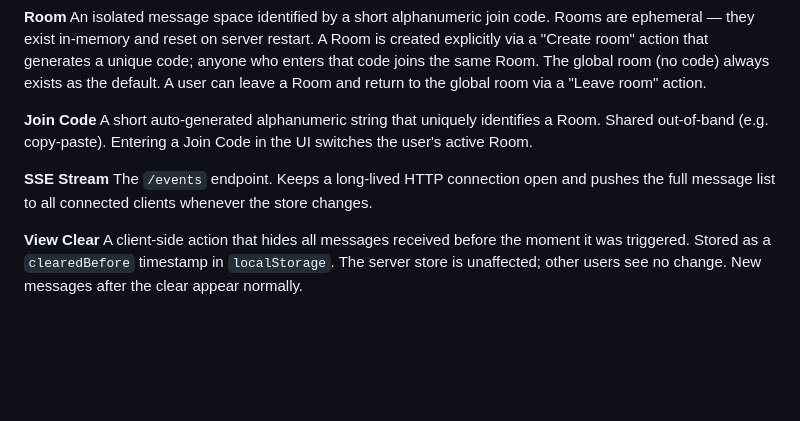
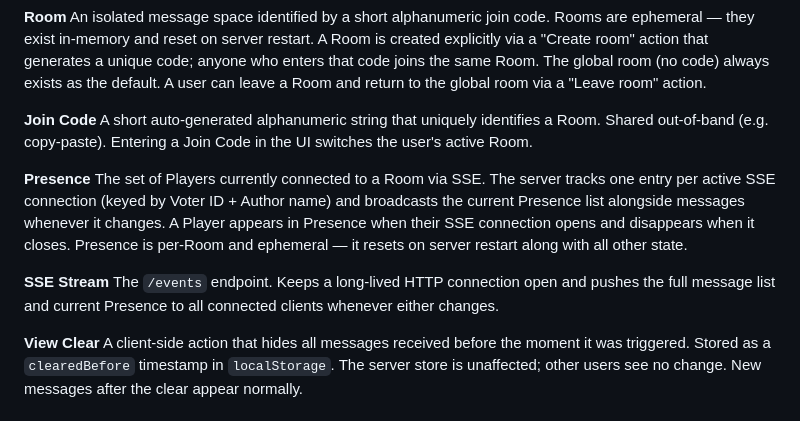
Before and after one commit to japostadan/chat-app, a Markdown page: CONTEXT.md, the part around the change. Rendered like a GitHub page; blank space fills up the shorter version.

```diff
--- a/CONTEXT.md
+++ b/CONTEXT.md
@@ -29,8 +29,11 @@ An isolated message space identified by a short alphanumeric join code. Rooms ar
 **Join Code**
 A short auto-generated alphanumeric string that uniquely identifies a Room. Shared out-of-band (e.g. copy-paste). Entering a Join Code in the UI switches the user's active Room.
 
+**Presence**
+The set of Players currently connected to a Room via SSE. The server tracks one entry per active SSE connection (keyed by Voter ID + Author name) and broadcasts the current Presence list alongside messages whenever it changes. A Player appears in Presence when their SSE connection opens and disappears when it closes. Presence is per-Room and ephemeral — it resets on server restart along with all other state.
+
 **SSE Stream**
-The `/events` endpoint. Keeps a long-lived HTTP connection open and pushes the full message list to all connected clients whenever the store changes.
+The `/events` endpoint. Keeps a long-lived HTTP connection open and pushes the full message list and current Presence to all connected clients whenever either changes.
 
 **View Clear**
 A client-side action that hides all messages received before the moment it was triggered. Stored as a `clearedBefore` timestamp in `localStorage`. The server store is unaffected; other users see no change. New messages after the clear appear normally.
```
Also changed, not shown: docs/adr/0001-real-sse-presence-tracking.md (added, +25 -0 lines).
